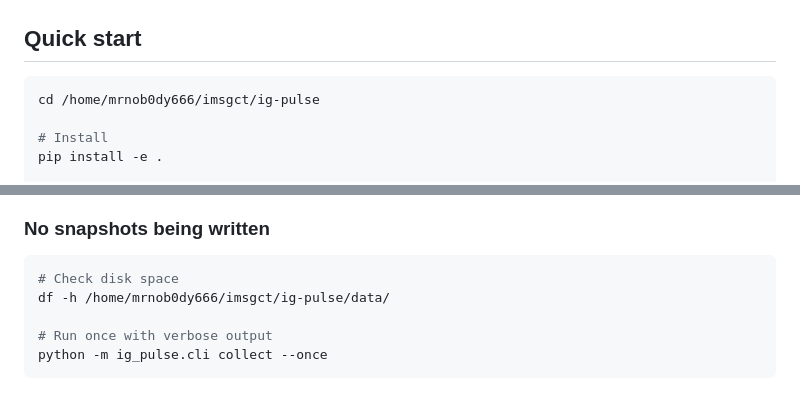
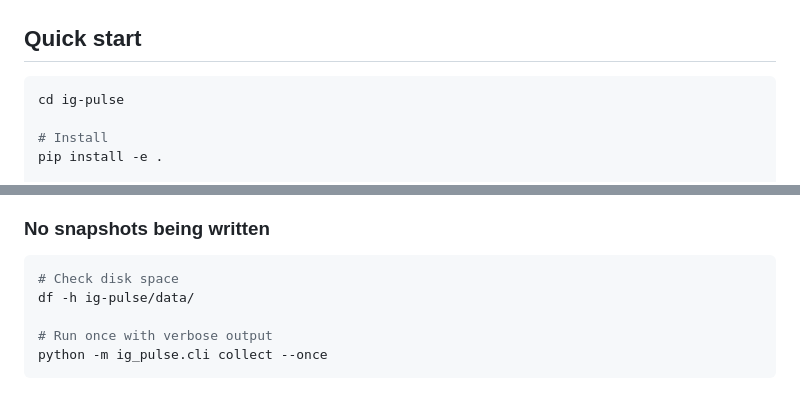
Before and after one commit to umpolungfish/ig-pulse, a Markdown page: USER_GUIDE.md, 2 parts joined by grey strips. GitHub-like rendering.

````diff
--- a/USER_GUIDE.md
+++ b/USER_GUIDE.md
@@ -10,7 +10,7 @@ ig-pulse observatory.
 ## Quick start
 
 ```bash
-cd /home/mrnob0dy666/imsgct/ig-pulse
+cd ig-pulse
 
 # Install
 pip install -e .
@@ -291,7 +291,7 @@ analysis after 20+ snapshots accumulate.
 ### No snapshots being written
 ```bash
 # Check disk space
-df -h /home/mrnob0dy666/imsgct/ig-pulse/data/
+df -h ig-pulse/data/
 
 # Run once with verbose output
 python -m ig_pulse.cli collect --once
````
